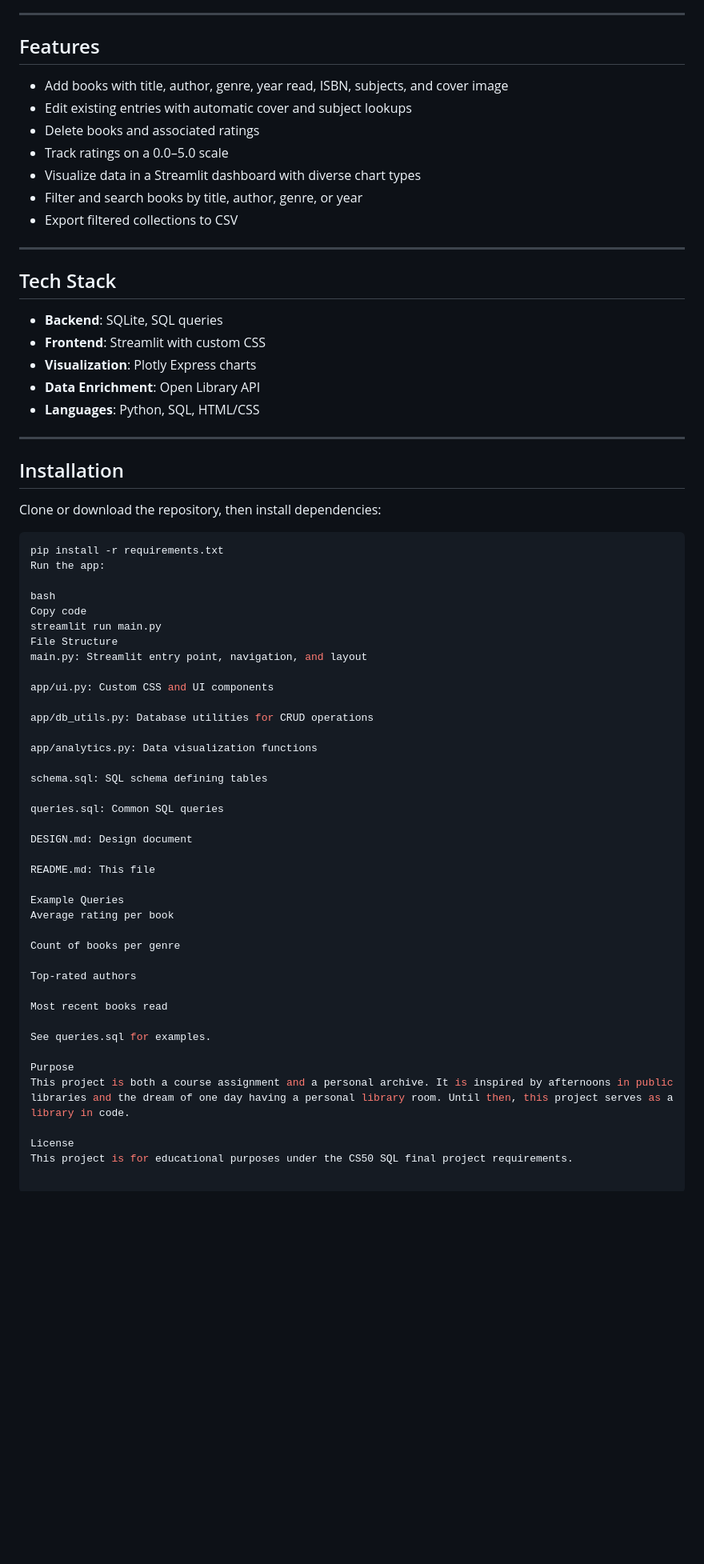
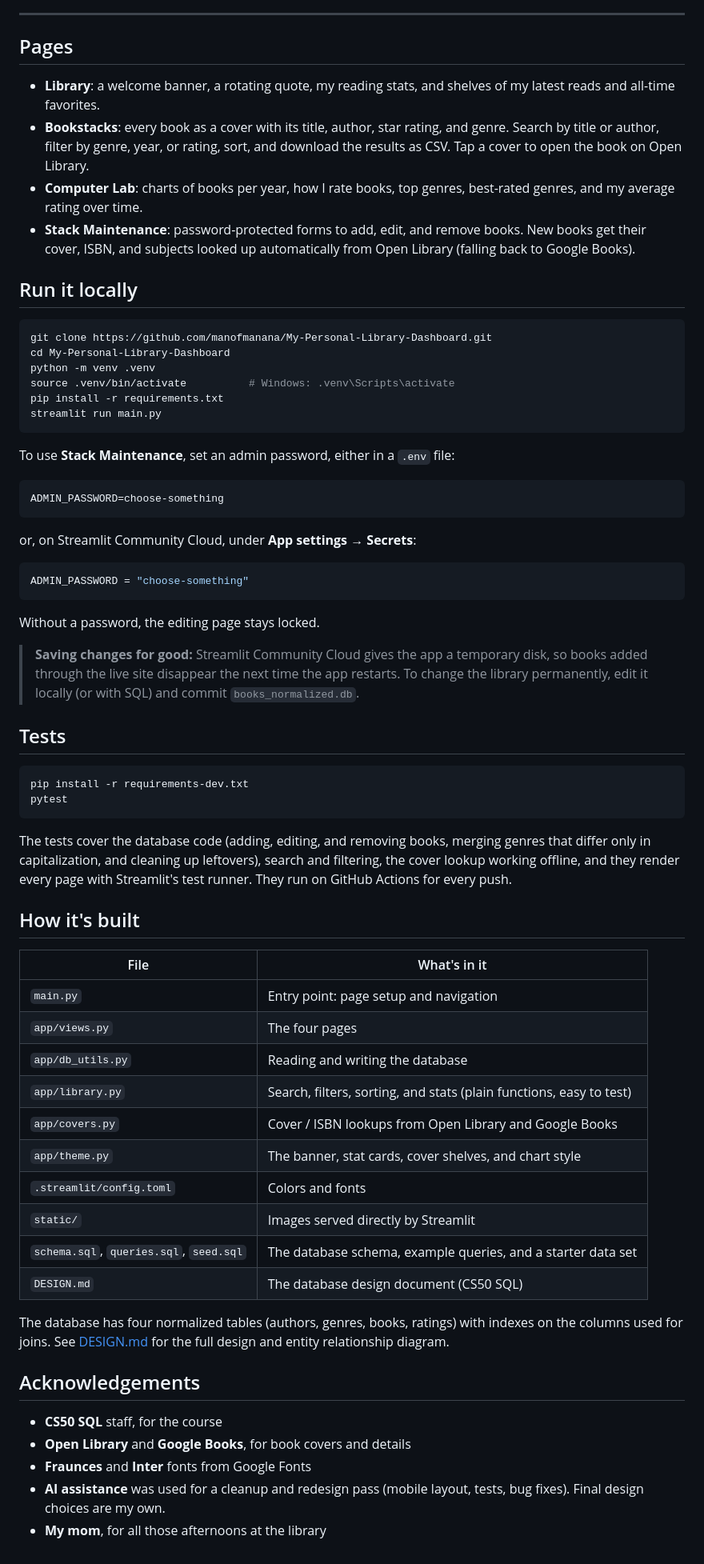
Before and after one commit to manofmanana/My-Personal-Library-Dashboard, a Markdown page: README.md, the part around one of its changes. Shown at 80% size. GitHub-like rendering; blank space fills up the shorter version.

````diff
--- a/README.md
+++ b/README.md
@@ -15,66 +24,70 @@ https://alejandros-personal-library-dashboard.streamlit.app/
 
 ---
 
-## Features
-- Add books with title, author, genre, year read, ISBN, subjects, and cover image
-- Edit existing entries with automatic cover and subject lookups
-- Delete books and associated ratings
-- Track ratings on a 0.0–5.0 scale
-- Visualize data in a Streamlit dashboard with diverse chart types
-- Filter and search books by title, author, genre, or year
-- Export filtered collections to CSV
+## Pages
 
----
+- **Library**: a welcome banner, a rotating quote, my reading stats, and shelves of my latest reads and all-time favorites.
+- **Bookstacks**: every book as a cover with its title, author, star rating, and genre. Search by title or author, filter by genre, year, or rating, sort, and download the results as CSV. Tap a cover to open the book on Open Library.
+- **Computer Lab**: charts of books per year, how I rate books, top genres, best-rated genres, and my average rating over time.
+- **Stack Maintenance**: password-protected forms to add, edit, and remove books. New books get their cover, ISBN, and subjects looked up automatically from Open Library (falling back to Google Books).
 
-## Tech Stack
-- **Backend**: SQLite, SQL queries
-- **Frontend**: Streamlit with custom CSS
-- **Visualization**: Plotly Express charts
-- **Data Enrichment**: Open Library API
-- **Languages**: Python, SQL, HTML/CSS
-
----
-
-## Installation
-Clone or download the repository, then install dependencies:
+## Run it locally
 
 ```bash
+git clone https://github.com/manofmanana/My-Personal-Library-Dashboard.git
+cd My-Personal-Library-Dashboard
+python -m venv .venv
+source .venv/bin/activate          # Windows: .venv\Scripts\activate
 pip install -r requirements.txt
-Run the app:
+streamlit run main.py
+```
 
-bash
-Copy code
-streamlit run main.py
-File Structure
-main.py: Streamlit entry point, navigation, and layout
+To use **Stack Maintenance**, set an admin password, either in a `.env` file:
 
-app/ui.py: Custom CSS and UI components
+```
+ADMIN_PASSWORD=choose-something
+```
 
-app/db_utils.py: Database utilities for CRUD operations
+or, on Streamlit Community Cloud, under **App settings → Secrets**:
 
-app/analytics.py: Data visualization functions
+```toml
+ADMIN_PASSWORD = "choose-something"
+```
 
-schema.sql: SQL schema defining tables
+Without a password, the editing page stays locked.
 
-queries.sql: Common SQL queries
+> **Saving changes for good:** Streamlit Community Cloud gives the app a temporary disk, so books added through the live site disappear the next time the app restarts. To change the library permanently, edit it locally (or with SQL) and commit `books_normalized.db`.
 
-DESIGN.md: Design document
+## Tests
 
-README.md: This file
+```bash
+pip install -r requirements-dev.txt
+pytest
+```
 
-Example Queries
-Average rating per book
+The tests cover the database code (adding, editing, and removing books, merging genres that differ only in capitalization, and cleaning up leftovers), search and filtering, the cover lookup working offline, and they render every page with Streamlit's test runner. They run on GitHub Actions for every push.
 
-Count of books per genre
+## How it's built
 
-Top-rated authors
+| File | What's in it |
+|---|---|
+| `main.py` | Entry point: page setup and navigation |
+| `app/views.py` | The four pages |
+| `app/db_utils.py` | Reading and writing the database |
+| `app/library.py` | Search, filters, sorting, and stats (plain functions, easy to test) |
+| `app/covers.py` | Cover / ISBN lookups from Open Library and Google Books |
+| `app/theme.py` | The banner, stat cards, cover shelves, and chart style |
+| `.streamlit/config.toml` | Colors and fonts |
+| `static/` | Images served directly by Streamlit |
+| `schema.sql`, `queries.sql`, `seed.sql` | The database schema, example queries, and a starter data set |
+| `DESIGN.md` | The database design document (CS50 SQL) |
 
-Most recent books read
+The database has four normalized tables (authors, genres, books, ratings) with indexes on the columns used for joins. See [DESIGN.md](DESIGN.md) for the full design and entity relationship diagram.
 
-See queries.sql for examples.
+## Acknowledgements
 
-Purpose
-This project is both a course assignment and a personal archive. It is inspired by afternoons in public libraries and the dream of one day having a personal library room. Until then, this project serves as a library in code.
-
-License
-This project is for educational purposes under the CS50 SQL final project requirements.
+- **CS50 SQL** staff, for the course
+- **Open Library** and **Google Books**, for book covers and details
+- **Fraunces** and **Inter** fonts from Google Fonts
+- **AI assistance** was used for a cleanup and redesign pass (mobile layout, tests, bug fixes). Final design choices are my own.
+- **My mom**, for all those afternoons at the library
````
Also changed, not shown: other parts of README.md (+16 -7 lines), DESIGN.md (+47 -33 lines), docs/bookstacks.jpg (added), docs/computer-lab.jpg (added), docs/library.jpg (added), docs/phone-bookstacks.jpg (added), docs/phone.jpg (added).
